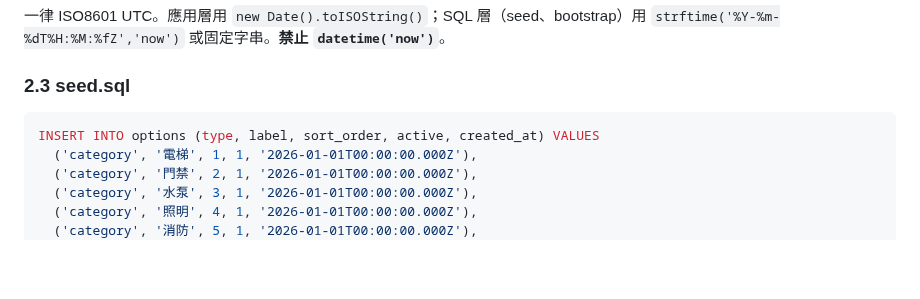
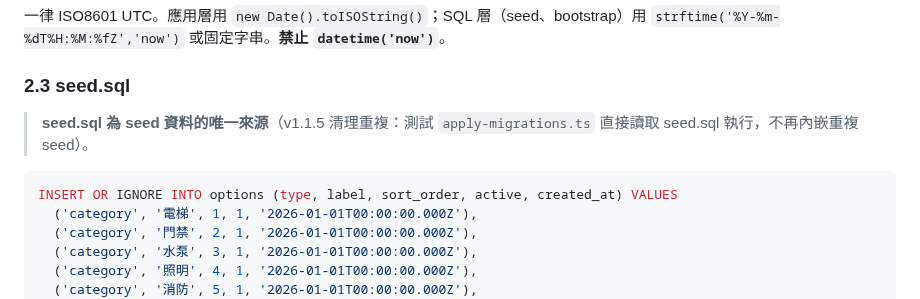
Before and after one commit to asdf80730/repair0818, a Markdown page: docs/SPEC.md, the part around the change. Rendered like a GitHub page; blank space fills up the shorter version.

Commit message:
SPEC §2.3 註明 seed.sql 為唯一來源

````diff
--- a/docs/SPEC.md
+++ b/docs/SPEC.md
@@ -246,8 +246,10 @@ CREATE INDEX idx_options_type    ON options(type, active, sort_order);
 
 ### 2.3 seed.sql
 
+> **seed.sql 為 seed 資料的唯一來源**（v1.1.5 清理重複：測試 `apply-migrations.ts` 直接讀取 seed.sql 執行，不再內嵌重複 seed）。
+
 ```sql
-INSERT INTO options (type, label, sort_order, active, created_at) VALUES
+INSERT OR IGNORE INTO options (type, label, sort_order, active, created_at) VALUES
   ('category', '電梯', 1, 1, '2026-01-01T00:00:00.000Z'),
   ('category', '門禁', 2, 1, '2026-01-01T00:00:00.000Z'),
   ('category', '水泵', 3, 1, '2026-01-01T00:00:00.000Z'),
````
